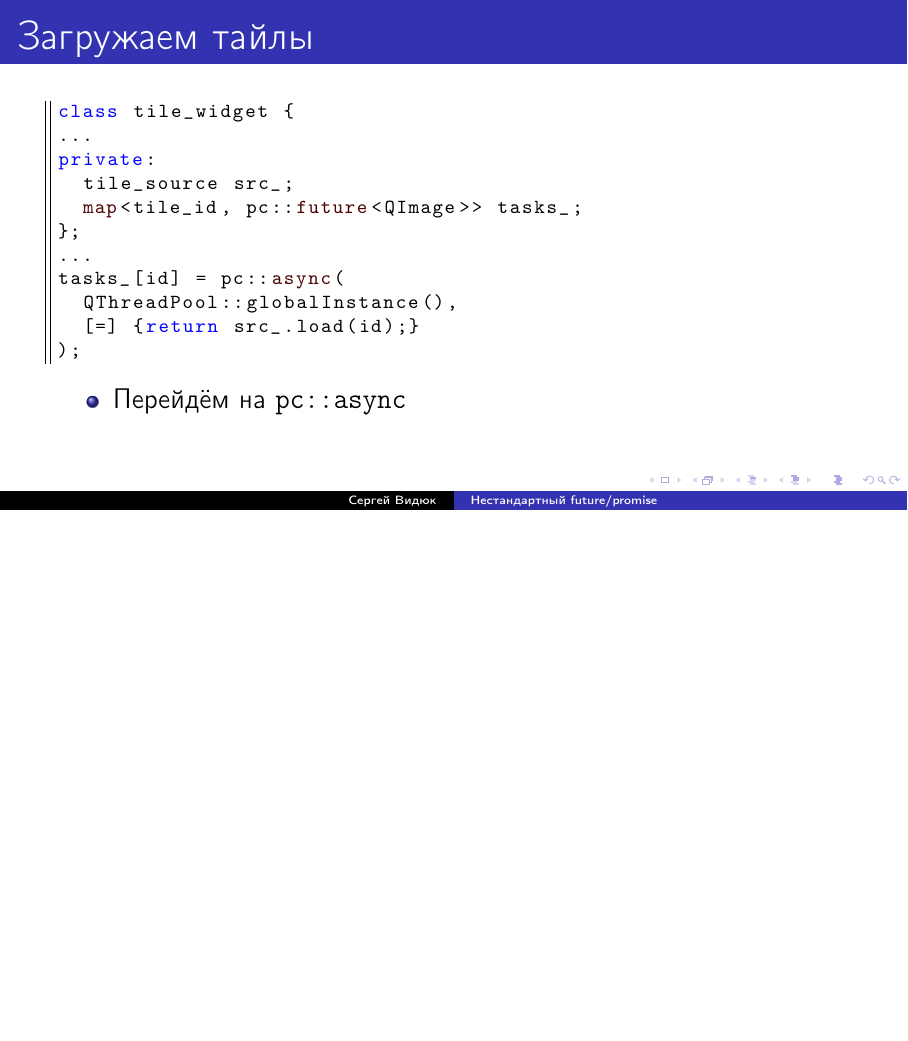
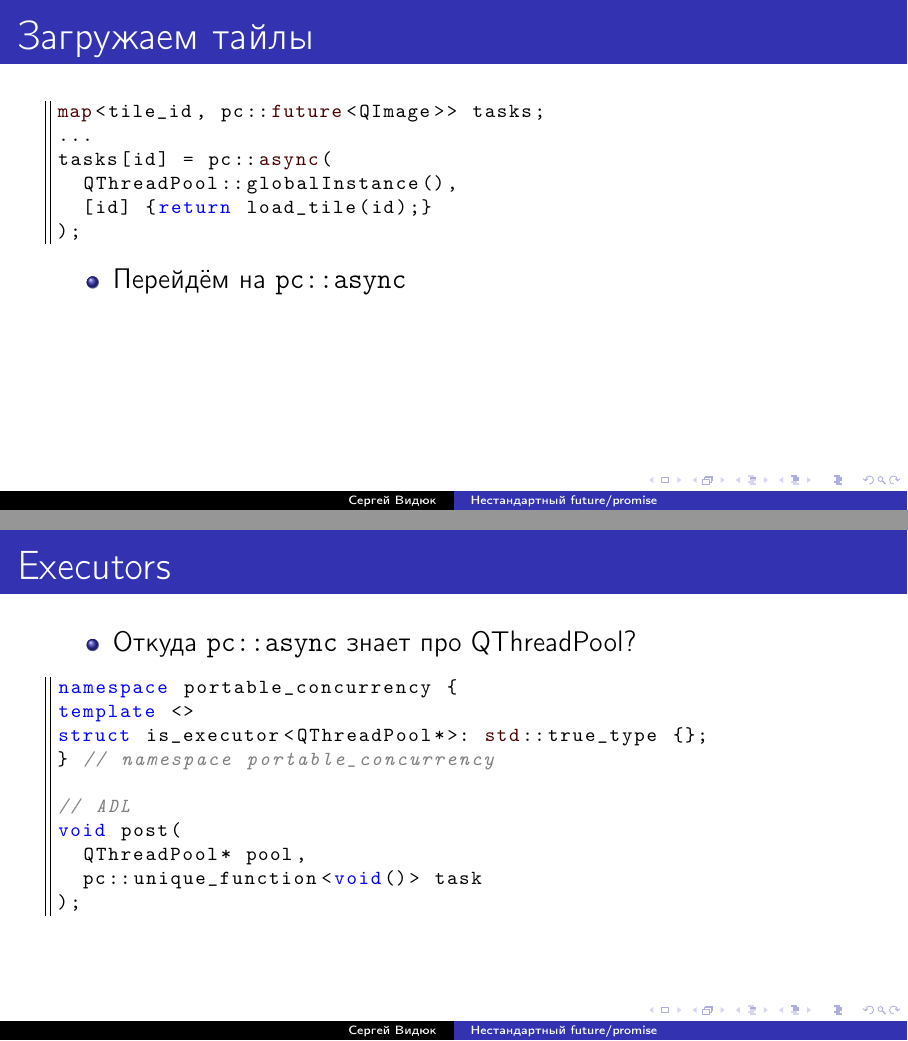
Before and after one commit to VestniK/mapex, LaTeX slides (slides/slides.2019.02.tex): page 14 of 15 before the commit and pages 14 and 16 of 17 after it, the two joined at a grey line, the shorter picture padded with empty space. Compiled offline with pdfLaTeX; a LaTeX package or settings file that is missing is left out.

Commit message:
More work on slides

```diff
--- a/slides/slides.2019.02.tex
+++ b/slides/slides.2019.02.tex
@@ -85,16 +83,11 @@ class tile_source {
 
   \begin{onlyenv}<2-3>
   \begin{lstlisting}[style=cppcode]
-class tile_widget {
+map<tile_id, std::future<QImage>> tasks;
 ...
-private:
-  tile_source src_;
-  map<tile_id, std::future<QImage>> tasks_;
-};
-...
-tasks_[id] = std::async(
+tasks[id] = std::async(
   launch::async,
-  [=] {return src_.load(id);}
+  [id] {return load_tile(id);}
 );
   \end{lstlisting}
   \begin{itemize}
@@ -110,16 +103,11 @@ tasks_[id] = std::async(
 
   \begin{onlyenv}<4>
   \begin{lstlisting}[style=cppcode]
-class tile_widget {
+map<tile_id, pc::future<QImage>> tasks;
 ...
-private:
-  tile_source src_;
-  map<tile_id, pc::future<QImage>> tasks_;
-};
-...
-tasks_[id] = pc::async(
+tasks[id] = pc::async(
   QThreadPool::globalInstance(),
-  [=] {return src_.load(id);}
+  [id] {return load_tile(id);}
 );
   \end{lstlisting}
   \begin{itemize}
@@ -129,6 +117,27 @@ tasks_[id] = pc::async(
 
 \end{frame}
 
+\begin{frame}[fragile,t]{Executors}
+ \begin{itemize}
+   \item Откуда \texttt{pc::async} знает про QThreadPool?
+  \end{itemize}
+  \begin{onlyenv}<2>
+   \begin{lstlisting}[style=cppcode]
+namespace portable_concurrency {
+template <>
+struct is_executor<QThreadPool*>: std::true_type {};
+} // namespace portable_concurrency
+
+// ADL
+void post(
+  QThreadPool* pool,
+  pc::unique_function<void()> task
+);
+   \end{lstlisting}
+  \end{onlyenv}
+\end{frame}
+
+
 \begin{frame}{Спасибо за внимание}
 \centerline{\includegraphics[height=4.5cm]{question_mark_blue.png}}
 \end{frame}
```
Also changed, not shown: slides/slides.2019.02.tex (4 more changed lines).
